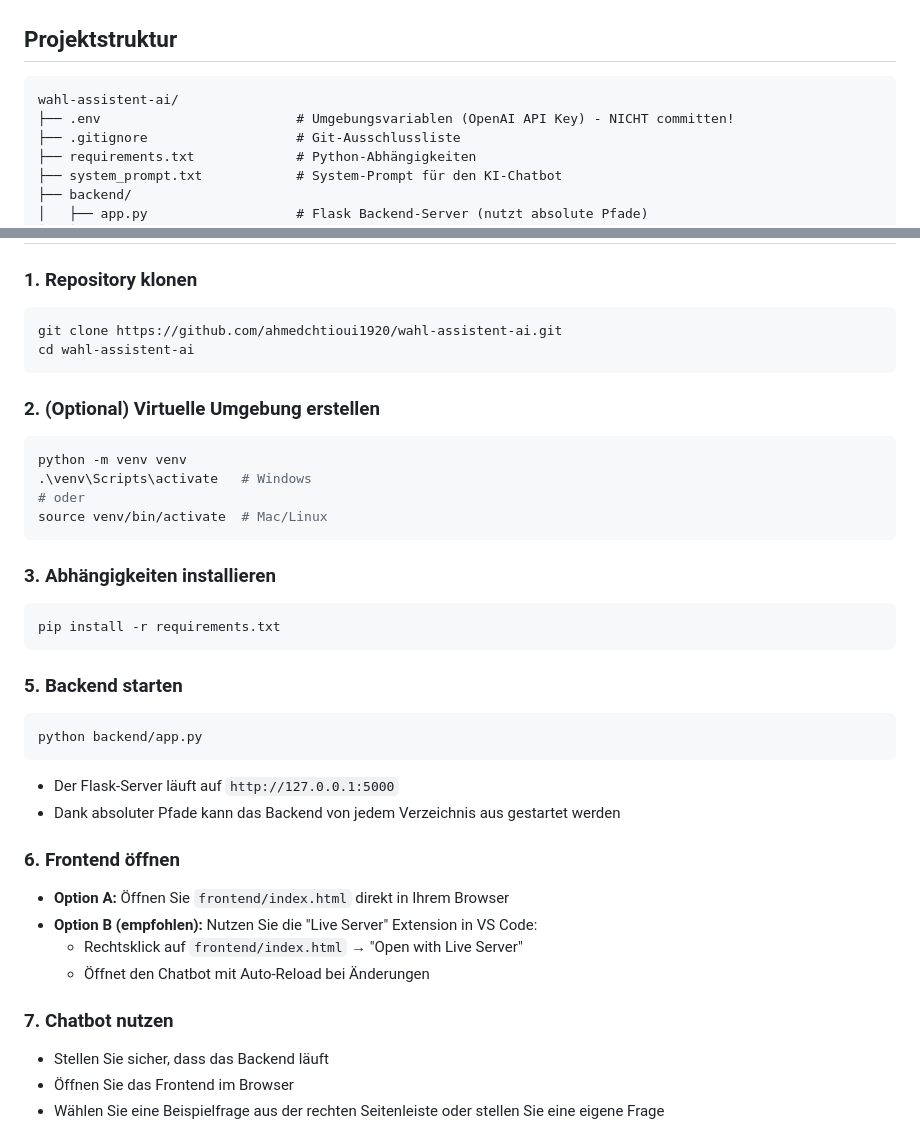
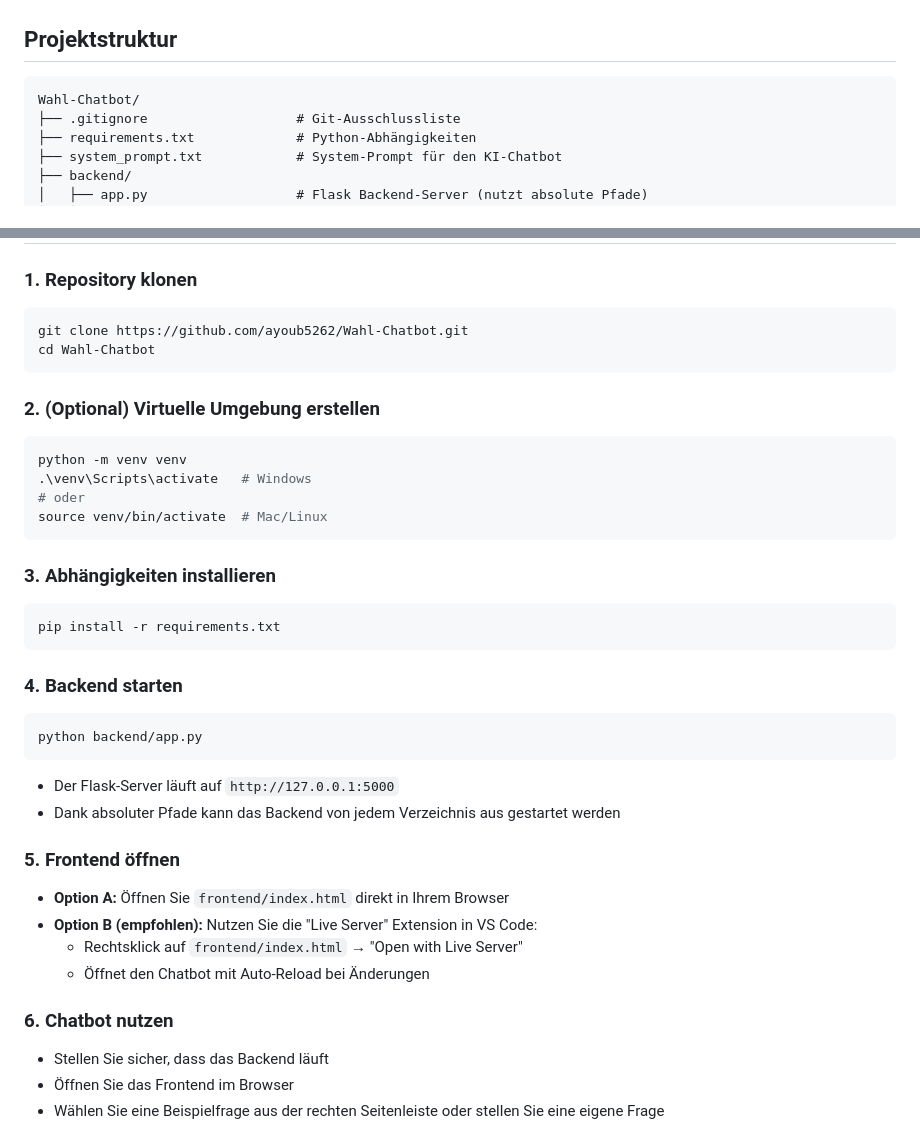
Before and after one commit to ayoub5262/Wahl-Chatbot, a Markdown page: README.md, 2 parts joined by grey strips. Drawn GitHub-style.

````diff
--- a/README.md
+++ b/README.md
@@ -53,8 +53,7 @@ Das Projekt wird im Rahmen des Seminars *„Kann Code Verantwortung? Wie man Alg
 
 ## Projektstruktur
 ```
-wahl-assistent-ai/
-├── .env                         # Umgebungsvariablen (OpenAI API Key) - NICHT committen!
+Wahl-Chatbot/
 ├── .gitignore                   # Git-Ausschlussliste
 ├── requirements.txt             # Python-Abhängigkeiten
 ├── system_prompt.txt            # System-Prompt für den KI-Chatbot
@@ -77,8 +76,8 @@ wahl-assistent-ai/
 
 ### 1. Repository klonen
 ```bash
-git clone https://github.com/ahmedchtioui1920/wahl-assistent-ai.git
-cd wahl-assistent-ai
+git clone https://github.com/ayoub5262/Wahl-Chatbot.git
+cd Wahl-Chatbot
 ```
 
 ### 2. (Optional) Virtuelle Umgebung erstellen
@@ -94,20 +93,20 @@ source venv/bin/activate  # Mac/Linux
 pip install -r requirements.txt
 ```
 
-### 5. Backend starten
+### 4. Backend starten
 ```bash
 python backend/app.py
 ```
 - Der Flask-Server läuft auf `http://127.0.0.1:5000`
 - Dank absoluter Pfade kann das Backend von jedem Verzeichnis aus gestartet werden
 
-### 6. Frontend öffnen
+### 5. Frontend öffnen
 - **Option A:** Öffnen Sie `frontend/index.html` direkt in Ihrem Browser
 - **Option B (empfohlen):** Nutzen Sie die "Live Server" Extension in VS Code:
   - Rechtsklick auf `frontend/index.html` → "Open with Live Server"
   - Öffnet den Chatbot mit Auto-Reload bei Änderungen
 
-### 7. Chatbot nutzen
+### 6. Chatbot nutzen
 - Stellen Sie sicher, dass das Backend läuft
 - Öffnen Sie das Frontend im Browser
 - Wählen Sie eine Beispielfrage aus der rechten Seitenleiste oder stellen Sie eine eigene Frage
````
